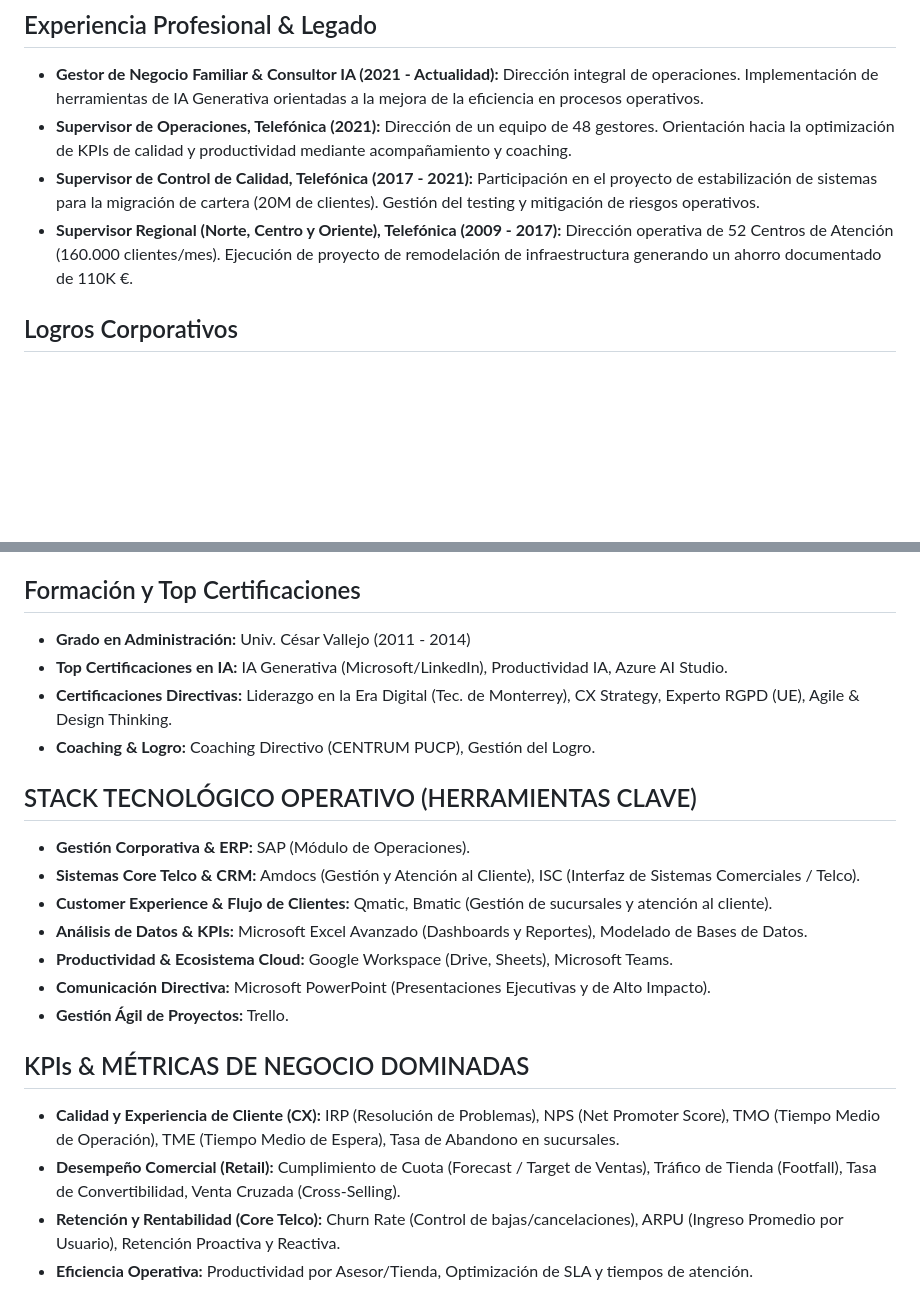
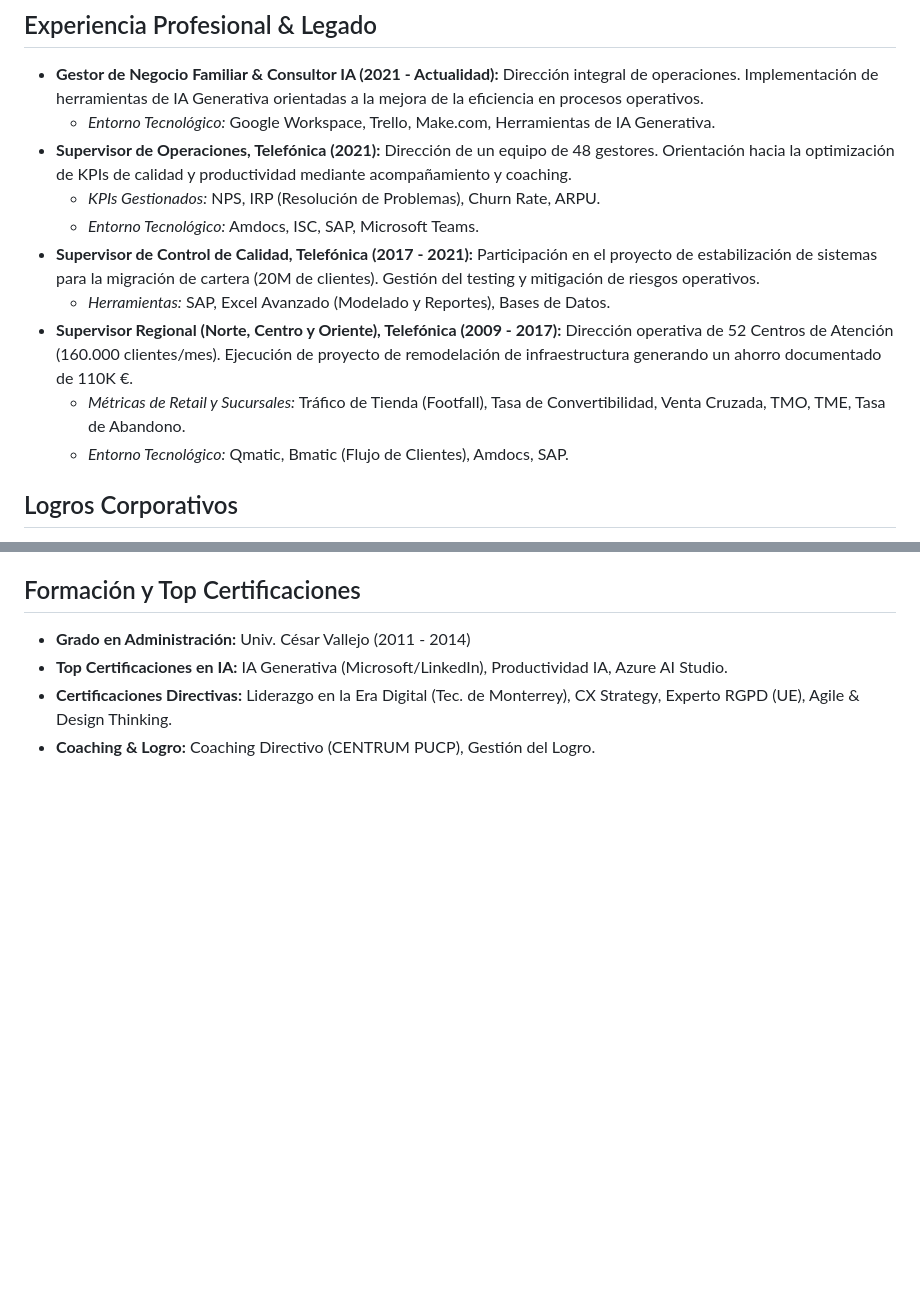
Before and after one commit to hjalmarmeza/jobs, a Markdown page: data/master_cv.md, 2 parts joined by grey strips. GitHub-like rendering; blank space fills up the shorter version.

Commit message:
refactor: nest tools and KPIs strictly inside their specific roles

```diff
--- a/data/master_cv.md
+++ b/data/master_cv.md
@@ -15,9 +15,15 @@ Líder de Operaciones con 18 años de trayectoria en el sector Telecomunicacione
 
 ## Experiencia Profesional & Legado
 - **Gestor de Negocio Familiar & Consultor IA (2021 - Actualidad):** Dirección integral de operaciones. Implementación de herramientas de IA Generativa orientadas a la mejora de la eficiencia en procesos operativos.
+  - *Entorno Tecnológico:* Google Workspace, Trello, Make.com, Herramientas de IA Generativa.
 - **Supervisor de Operaciones, Telefónica (2021):** Dirección de un equipo de 48 gestores. Orientación hacia la optimización de KPIs de calidad y productividad mediante acompañamiento y coaching.
+  - *KPIs Gestionados:* NPS, IRP (Resolución de Problemas), Churn Rate, ARPU.
+  - *Entorno Tecnológico:* Amdocs, ISC, SAP, Microsoft Teams.
 - **Supervisor de Control de Calidad, Telefónica (2017 - 2021):** Participación en el proyecto de estabilización de sistemas para la migración de cartera (20M de clientes). Gestión del testing y mitigación de riesgos operativos.
+  - *Herramientas:* SAP, Excel Avanzado (Modelado y Reportes), Bases de Datos.
 - **Supervisor Regional (Norte, Centro y Oriente), Telefónica (2009 - 2017):** Dirección operativa de 52 Centros de Atención (160.000 clientes/mes). Ejecución de proyecto de remodelación de infraestructura generando un ahorro documentado de 110K €.
+  - *Métricas de Retail y Sucursales:* Tráfico de Tienda (Footfall), Tasa de Convertibilidad, Venta Cruzada, TMO, TME, Tasa de Abandono.
+  - *Entorno Tecnológico:* Qmatic, Bmatic (Flujo de Clientes), Amdocs, SAP.
 
 ## Logros Corporativos
 - **Proyecto de Migración (20M):** Participación en la estabilización de sistemas y mitigación de riesgos durante el proceso de migración de clientes.
@@ -43,18 +49,3 @@ Desarrollo de una arquitectura de software diversificada con más de 25 proyecto
 - **Top Certificaciones en IA:** IA Generativa (Microsoft/LinkedIn), Productividad IA, Azure AI Studio.
 - **Certificaciones Directivas:** Liderazgo en la Era Digital (Tec. de Monterrey), CX Strategy, Experto RGPD (UE), Agile & Design Thinking.
 - **Coaching & Logro:** Coaching Directivo (CENTRUM PUCP), Gestión del Logro.
-
-## STACK TECNOLÓGICO OPERATIVO (HERRAMIENTAS CLAVE)
-- **Gestión Corporativa & ERP:** SAP (Módulo de Operaciones).
-- **Sistemas Core Telco & CRM:** Amdocs (Gestión y Atención al Cliente), ISC (Interfaz de Sistemas Comerciales / Telco).
-- **Customer Experience & Flujo de Clientes:** Qmatic, Bmatic (Gestión de sucursales y atención al cliente).
-- **Análisis de Datos & KPIs:** Microsoft Excel Avanzado (Dashboards y Reportes), Modelado de Bases de Datos.
-- **Productividad & Ecosistema Cloud:** Google Workspace (Drive, Sheets), Microsoft Teams.
-- **Comunicación Directiva:** Microsoft PowerPoint (Presentaciones Ejecutivas y de Alto Impacto).
-- **Gestión Ágil de Proyectos:** Trello.
-
-## KPIs & MÉTRICAS DE NEGOCIO DOMINADAS
-- **Calidad y Experiencia de Cliente (CX):** IRP (Resolución de Problemas), NPS (Net Promoter Score), TMO (Tiempo Medio de Operación), TME (Tiempo Medio de Espera), Tasa de Abandono en sucursales.
-- **Desempeño Comercial (Retail):** Cumplimiento de Cuota (Forecast / Target de Ventas), Tráfico de Tienda (Footfall), Tasa de Convertibilidad, Venta Cruzada (Cross-Selling).
-- **Retención y Rentabilidad (Core Telco):** Churn Rate (Control de bajas/cancelaciones), ARPU (Ingreso Promedio por Usuario), Retención Proactiva y Reactiva.
-- **Eficiencia Operativa:** Productividad por Asesor/Tienda, Optimización de SLA y tiempos de atención.
```
